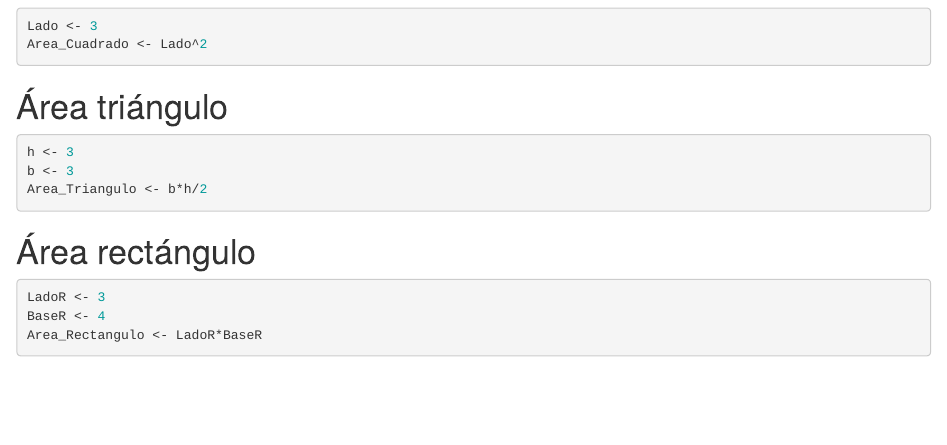
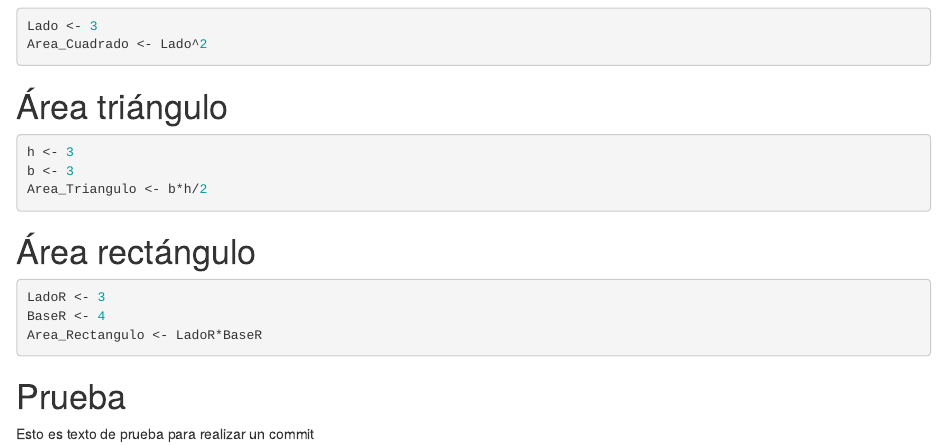
Before and after one commit to Rebeca-company/EjemploControlVersiones, an R Markdown document (Area.Rmd): the page in a window 1100 px wide, from 310 px down. Rendered offline with R 4.5, knitr and Pandoc, with nearby package versions.

Commit message:
commit de prueba para la tarea se ha añadido texto en Area.Rmd

````diff
--- a/Area.Rmd
+++ b/Area.Rmd
@@ -38,3 +38,7 @@ LadoR <- 3
 BaseR <- 4
 Area_Rectangulo <- LadoR*BaseR
 ```
+
+# Prueba
+
+Esto es texto de prueba para realizar un commit
````
Also changed, not shown: 2 other files.
